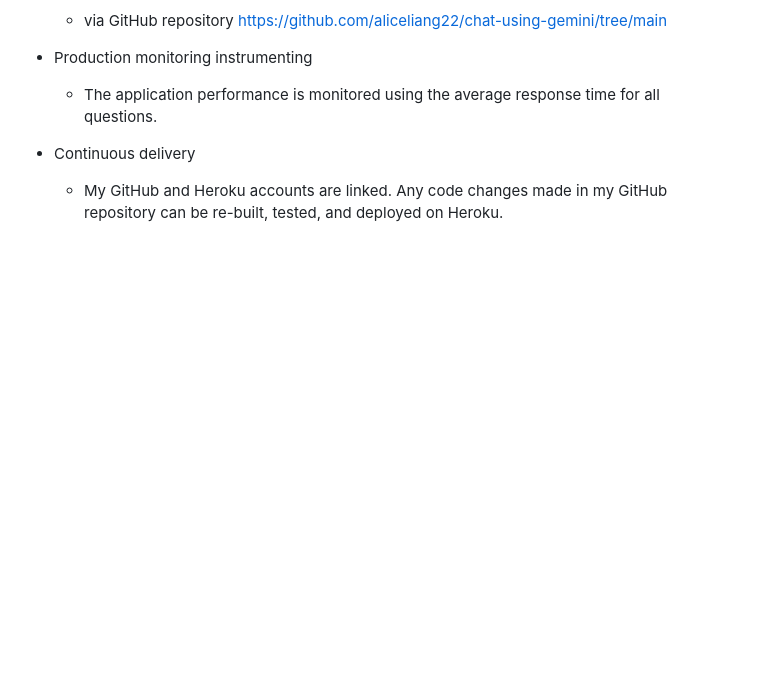
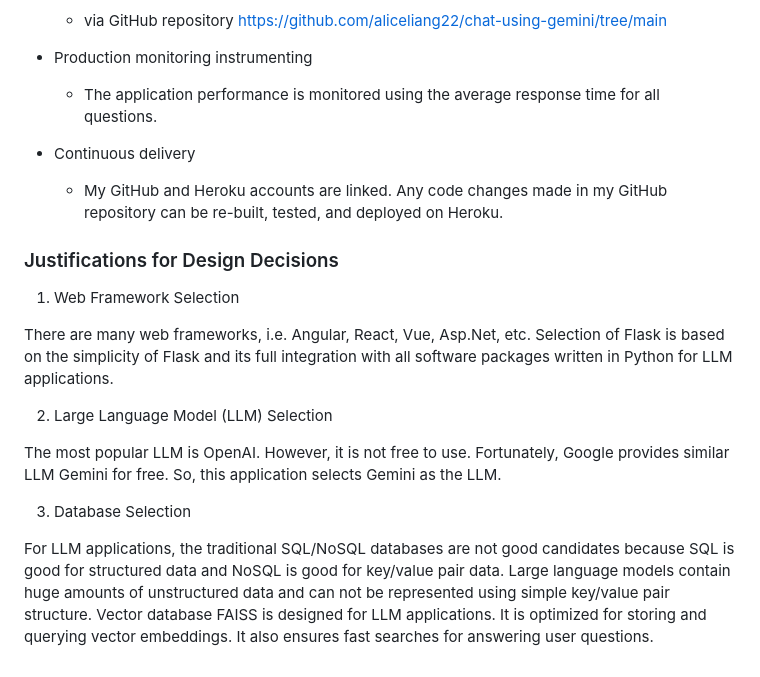
Before and after one commit to aliceliang22/chat-using-gemini, a Markdown page: README.md, the part around the change. Drawn GitHub-style; blank space fills up the shorter version.

Commit message:
add justifications for design decisions

```diff
--- a/README.md
+++ b/README.md
@@ -89,3 +89,16 @@ The web application developed in this course project uses/requires the following
     - The application performance is monitored using the average response time for all questions.
 - Continuous delivery
     - My GitHub and Heroku accounts are linked. Any code changes made in my GitHub repository can be re-built, tested, and deployed on Heroku.
+
+### Justifications for Design Decisions
+1. Web Framework Selection
+
+There are many web frameworks, i.e. Angular, React, Vue, Asp.Net, etc. Selection of Flask is based on the simplicity of Flask and its full integration with all software packages written in Python for LLM applications.
+
+2. Large Language Model (LLM) Selection
+
+The most popular LLM is OpenAI. However, it is not free to use. Fortunately, Google provides similar LLM Gemini for free. So, this application selects Gemini as the LLM.
+
+3. Database Selection
+
+For LLM applications, the traditional SQL/NoSQL databases are not good candidates because SQL is good for structured data and NoSQL is good for key/value pair data. Large language models contain huge amounts of unstructured data and can not be represented using simple key/value pair structure. Vector database FAISS is designed for LLM applications. It is optimized for storing and querying vector embeddings. It also ensures fast searches for answering user questions.
```
